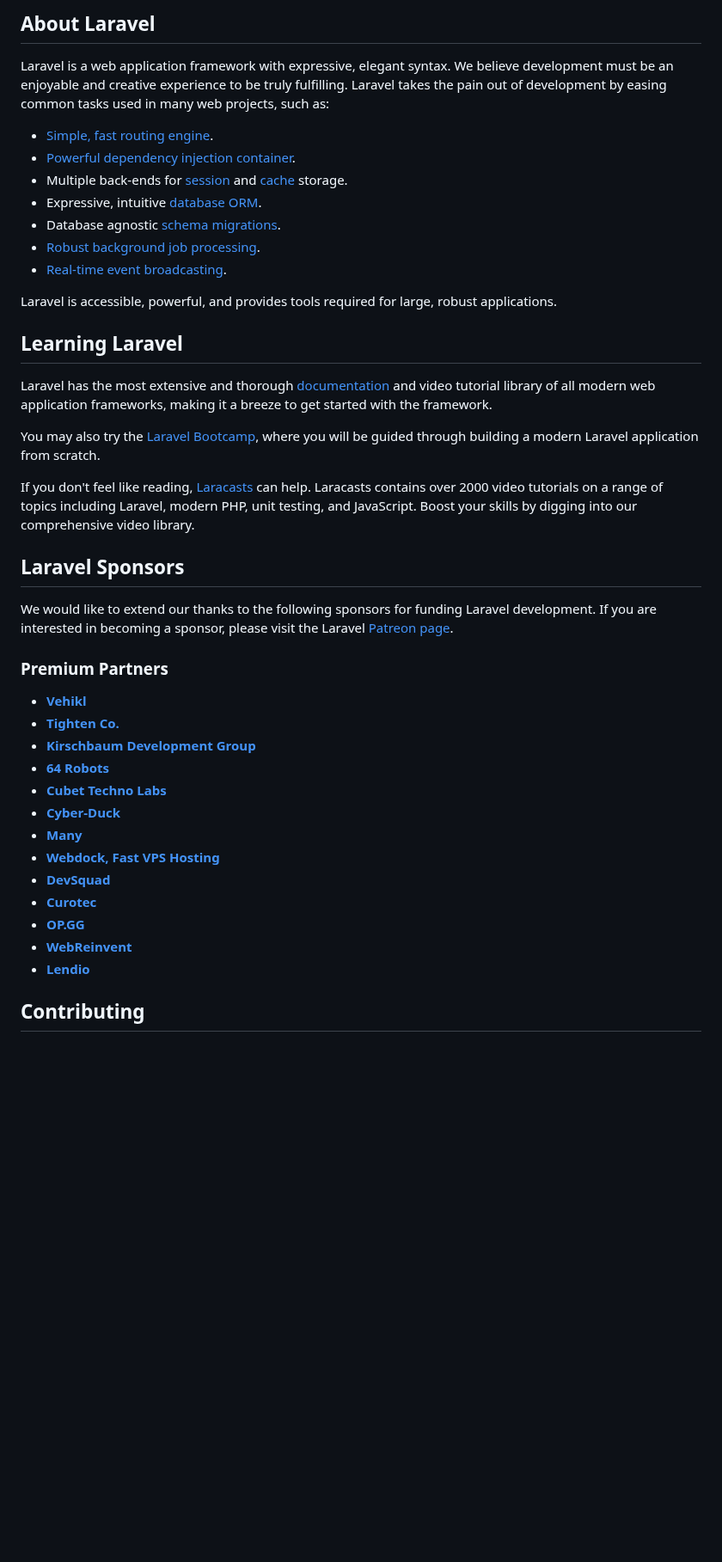
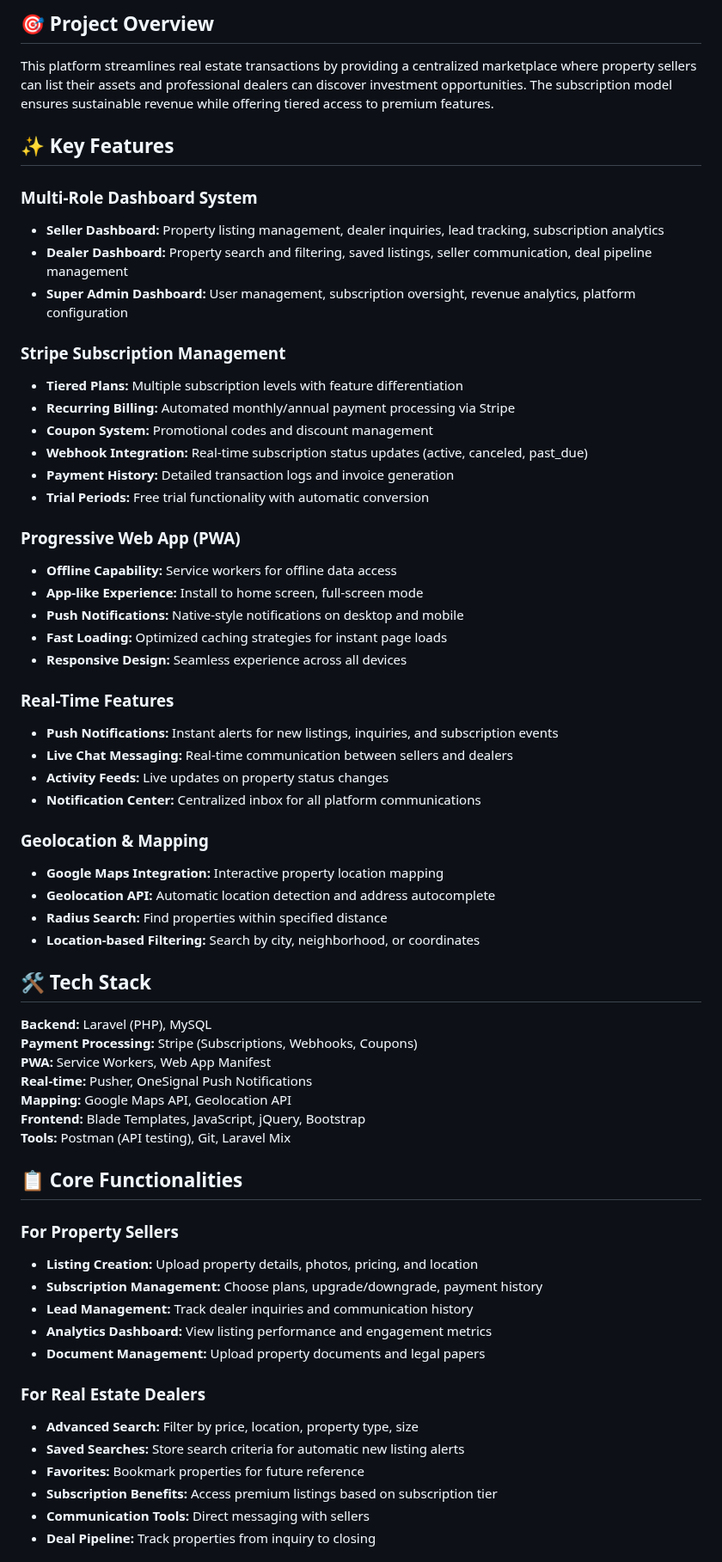
Before and after one commit to muqtada158/Investors-Unite, a Markdown page: README.md, the part around one of its changes. Shown at 86% size. Rendered like a GitHub page; blank space fills up the shorter version.

```diff
--- a/README.md
+++ b/README.md
@@ -9,45 +4,66 @@
 
-## About Laravel
+## 🎯 Project Overview
 
-Laravel is a web application framework with expressive, elegant syntax. We believe development must be an enjoyable and creative experience to be truly fulfilling. Laravel takes the pain out of development by easing common tasks used in many web projects, such as:
+This platform streamlines real estate transactions by providing a centralized marketplace where property sellers can list their assets and professional dealers can discover investment opportunities. The subscription model ensures sustainable revenue while offering tiered access to premium features.
 
-- [Simple, fast routing engine](https://laravel.com/docs/routing).
-- [Powerful dependency injection container](https://laravel.com/docs/container).
-- Multiple back-ends for [session](https://laravel.com/docs/session) and [cache](https://laravel.com/docs/cache) storage.
-- Expressive, intuitive [database ORM](https://laravel.com/docs/eloquent).
-- Database agnostic [schema migrations](https://laravel.com/docs/migrations).
-- [Robust background job processing](https://laravel.com/docs/queues).
-- [Real-time event broadcasting](https://laravel.com/docs/broadcasting).
+## ✨ Key Features
 
-Laravel is accessible, powerful, and provides tools required for large, robust applications.
+### Multi-Role Dashboard System
+- **Seller Dashboard:** Property listing management, dealer inquiries, lead tracking, subscription analytics
+- **Dealer Dashboard:** Property search and filtering, saved listings, seller communication, deal pipeline management
+- **Super Admin Dashboard:** User management, subscription oversight, revenue analytics, platform configuration
 
-## Learning Laravel
+### Stripe Subscription Management
+- **Tiered Plans:** Multiple subscription levels with feature differentiation
+- **Recurring Billing:** Automated monthly/annual payment processing via Stripe
+- **Coupon System:** Promotional codes and discount management
+- **Webhook Integration:** Real-time subscription status updates (active, canceled, past_due)
+- **Payment History:** Detailed transaction logs and invoice generation
+- **Trial Periods:** Free trial functionality with automatic conversion
 
-Laravel has the most extensive and thorough [documentation](https://laravel.com/docs) and video tutorial library of all modern web application frameworks, making it a breeze to get started with the framework.
+### Progressive Web App (PWA)
+- **Offline Capability:** Service workers for offline data access
+- **App-like Experience:** Install to home screen, full-screen mode
+- **Push Notifications:** Native-style notifications on desktop and mobile
+- **Fast Loading:** Optimized caching strategies for instant page loads
+- **Responsive Design:** Seamless experience across all devices
 
-You may also try the [Laravel Bootcamp](https://bootcamp.laravel.com), where you will be guided through building a modern Laravel application from scratch.
+### Real-Time Features
+- **Push Notifications:** Instant alerts for new listings, inquiries, and subscription events
+- **Live Chat Messaging:** Real-time communication between sellers and dealers
+- **Activity Feeds:** Live updates on property status changes
+- **Notification Center:** Centralized inbox for all platform communications
 
-If you don't feel like reading, [Laracasts](https://laracasts.com) can help. Laracasts contains over 2000 video tutorials on a range of topics including Laravel, modern PHP, unit testing, and JavaScript. Boost your skills by digging into our comprehensive video library.
+### Geolocation & Mapping
+- **Google Maps Integration:** Interactive property location mapping
+- **Geolocation API:** Automatic location detection and address autocomplete
+- **Radius Search:** Find properties within specified distance
+- **Location-based Filtering:** Search by city, neighborhood, or coordinates
 
-## Laravel Sponsors
+## 🛠️ Tech Stack
 
-We would like to extend our thanks to the following sponsors for funding Laravel development. If you are interested in becoming a sponsor, please visit the Laravel [Patreon page](https://patreon.com/taylorotwell).
+**Backend:** Laravel (PHP), MySQL
+**Payment Processing:** Stripe (Subscriptions, Webhooks, Coupons)
+**PWA:** Service Workers, Web App Manifest
+**Real-time:** Pusher, OneSignal Push Notifications
+**Mapping:** Google Maps API, Geolocation API
+**Frontend:** Blade Templates, JavaScript, jQuery, Bootstrap
+**Tools:** Postman (API testing), Git, Laravel Mix
 
-### Premium Partners
+## 📋 Core Functionalities
 
-- **[Vehikl](https://vehikl.com/)**
-- **[Tighten Co.](https://tighten.co)**
-- **[Kirschbaum Development Group](https://kirschbaumdevelopment.com)**
-- **[64 Robots](https://64robots.com)**
-- **[Cubet Techno Labs](https://cubettech.com)**
-- **[Cyber-Duck](https://cyber-duck.co.uk)**
-- **[Many](https://www.many.co.uk)**
-- **[Webdock, Fast VPS Hosting](https://www.webdock.io/en)**
-- **[DevSquad](https://devsquad.com)**
-- **[Curotec](https://www.curotec.com/services/technologies/laravel/)**
-- **[OP.GG](https://op.gg)**
-- **[WebReinvent](https://webreinvent.com/?utm_source=laravel&utm_medium=github&utm_campaign=patreon-sponsors)**
-- **[Lendio](https://lendio.com)**
+### For Property Sellers
+- **Listing Creation:** Upload property details, photos, pricing, and location
+- **Subscription Management:** Choose plans, upgrade/downgrade, payment history
+- **Lead Management:** Track dealer inquiries and communication history
+- **Analytics Dashboard:** View listing performance and engagement metrics
+- **Document Management:** Upload property documents and legal papers
 
-## Contributing
+### For Real Estate Dealers
+- **Advanced Search:** Filter by price, location, property type, size
+- **Saved Searches:** Store search criteria for automatic new listing alerts
+- **Favorites:** Bookmark properties for future reference
+- **Subscription Benefits:** Access premium listings based on subscription tier
+- **Communication Tools:** Direct messaging with sellers
+- **Deal Pipeline:** Track properties from inquiry to closing
 
```
Also changed, not shown: other parts of README.md (+130 -14 lines).
